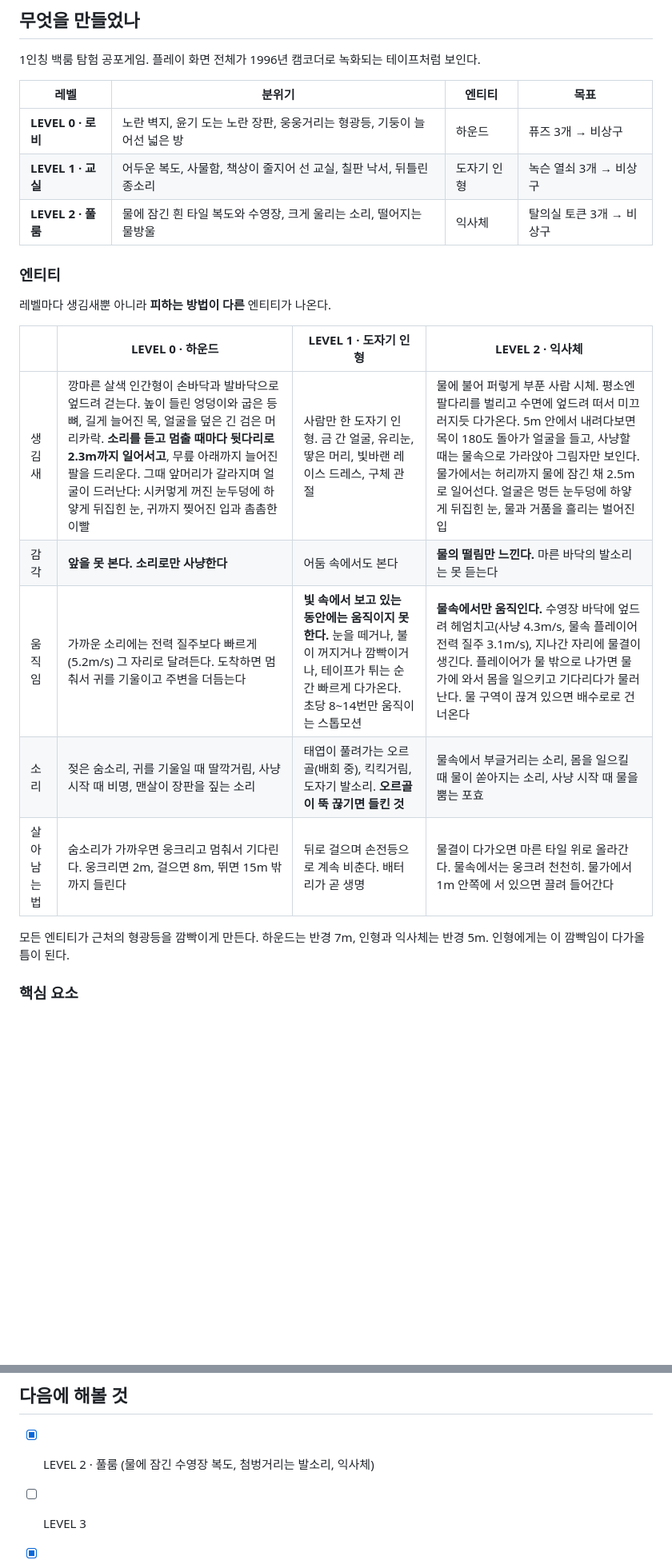
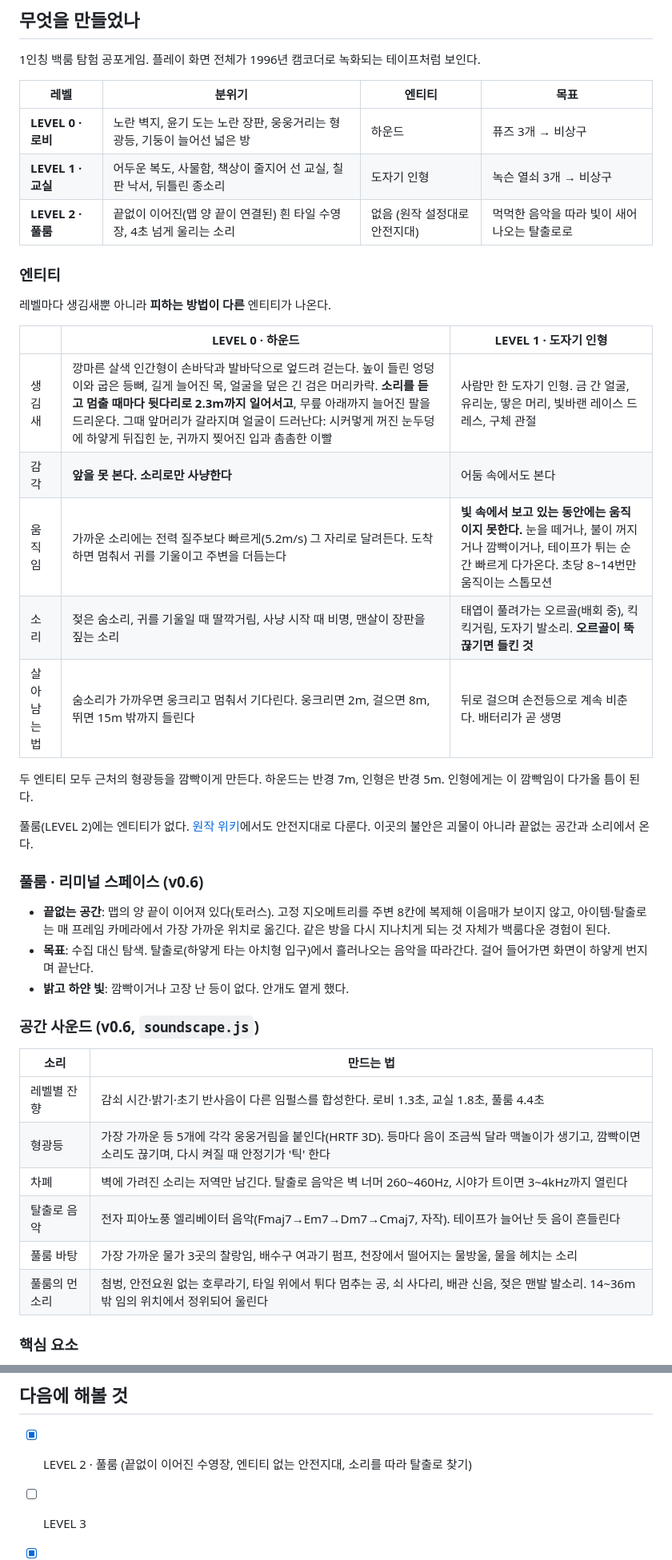
Before and after one commit to MoonG25/noclip, a Markdown page: NOTES.md, 2 parts joined by grey strips. Shown at 80% size. Drawn GitHub-style; blank space fills up the shorter version.

```diff
--- a/NOTES.md
+++ b/NOTES.md
@@ -25,21 +25,40 @@ The Classrooms는 1996년 VHS 테이프라는 설정 아래, 매번 다르게
 |---|---|---|---|
 | **LEVEL 0 · 로비** | 노란 벽지, 윤기 도는 노란 장판, 웅웅거리는 형광등, 기둥이 늘어선 넓은 방 | 하운드 | 퓨즈 3개 → 비상구 |
 | **LEVEL 1 · 교실** | 어두운 복도, 사물함, 책상이 줄지어 선 교실, 칠판 낙서, 뒤틀린 종소리 | 도자기 인형 | 녹슨 열쇠 3개 → 비상구 |
-| **LEVEL 2 · 풀룸** | 물에 잠긴 흰 타일 복도와 수영장, 크게 울리는 소리, 떨어지는 물방울 | 익사체 | 탈의실 토큰 3개 → 비상구 |
+| **LEVEL 2 · 풀룸** | 끝없이 이어진(맵 양 끝이 연결된) 흰 타일 수영장, 4초 넘게 울리는 소리 | 없음 (원작 설정대로 안전지대) | 먹먹한 음악을 따라 빛이 새어 나오는 탈출로로 |
 
 ### 엔티티
 
 레벨마다 생김새뿐 아니라 **피하는 방법이 다른** 엔티티가 나온다.
 
-| | LEVEL 0 · 하운드 | LEVEL 1 · 도자기 인형 | LEVEL 2 · 익사체 |
-|---|---|---|---|
-| 생김새 | 깡마른 살색 인간형이 손바닥과 발바닥으로 엎드려 걷는다. 높이 들린 엉덩이와 굽은 등뼈, 길게 늘어진 목, 얼굴을 덮은 긴 검은 머리카락. **소리를 듣고 멈출 때마다 뒷다리로 2.3m까지 일어서고**, 무릎 아래까지 늘어진 팔을 드리운다. 그때 앞머리가 갈라지며 얼굴이 드러난다: 시커멓게 꺼진 눈두덩에 하얗게 뒤집힌 눈, 귀까지 찢어진 입과 촘촘한 이빨 | 사람만 한 도자기 인형. 금 간 얼굴, 유리눈, 땋은 머리, 빛바랜 레이스 드레스, 구체 관절 | 물에 불어 퍼렇게 부푼 사람 시체. 평소엔 팔다리를 벌리고 수면에 엎드려 떠서 미끄러지듯 다가온다. 5m 안에서 내려다보면 목이 180도 돌아가 얼굴을 들고, 사냥할 때는 물속으로 가라앉아 그림자만 보인다. 물가에서는 허리까지 물에 잠긴 채 2.5m로 일어선다. 얼굴은 멍든 눈두덩에 하얗게 뒤집힌 눈, 물과 거품을 흘리는 벌어진 입 |
-| 감각 | **앞을 못 본다. 소리로만 사냥한다** | 어둠 속에서도 본다 | **물의 떨림만 느낀다.** 마른 바닥의 발소리는 못 듣는다 |
-| 움직임 | 가까운 소리에는 전력 질주보다 빠르게(5.2m/s) 그 자리로 달려든다. 도착하면 멈춰서 귀를 기울이고 주변을 더듬는다 | **빛 속에서 보고 있는 동안에는 움직이지 못한다.** 눈을 떼거나, 불이 꺼지거나 깜빡이거나, 테이프가 튀는 순간 빠르게 다가온다. 초당 8~14번만 움직이는 스톱모션 | **물속에서만 움직인다.** 수영장 바닥에 엎드려 헤엄치고(사냥 4.3m/s, 물속 플레이어 전력 질주 3.1m/s), 지나간 자리에 물결이 생긴다. 플레이어가 물 밖으로 나가면 물가에 와서 몸을 일으키고 기다리다가 물러난다. 물 구역이 끊겨 있으면 배수로로 건너온다 |
-| 소리 | 젖은 숨소리, 귀를 기울일 때 딸깍거림, 사냥 시작 때 비명, 맨살이 장판을 짚는 소리 | 태엽이 풀려가는 오르골(배회 중), 킥킥거림, 도자기 발소리. **오르골이 뚝 끊기면 들킨 것** | 물속에서 부글거리는 소리, 몸을 일으킬 때 물이 쏟아지는 소리, 사냥 시작 때 물을 뿜는 포효 |
-| 살아남는 법 | 숨소리가 가까우면 웅크리고 멈춰서 기다린다. 웅크리면 2m, 걸으면 8m, 뛰면 15m 밖까지 들린다 | 뒤로 걸으며 손전등으로 계속 비춘다. 배터리가 곧 생명 | 물결이 다가오면 마른 타일 위로 올라간다. 물속에서는 웅크려 천천히. 물가에서 1m 안쪽에 서 있으면 끌려 들어간다 |
+| | LEVEL 0 · 하운드 | LEVEL 1 · 도자기 인형 |
+|---|---|---|
+| 생김새 | 깡마른 살색 인간형이 손바닥과 발바닥으로 엎드려 걷는다. 높이 들린 엉덩이와 굽은 등뼈, 길게 늘어진 목, 얼굴을 덮은 긴 검은 머리카락. **소리를 듣고 멈출 때마다 뒷다리로 2.3m까지 일어서고**, 무릎 아래까지 늘어진 팔을 드리운다. 그때 앞머리가 갈라지며 얼굴이 드러난다: 시커멓게 꺼진 눈두덩에 하얗게 뒤집힌 눈, 귀까지 찢어진 입과 촘촘한 이빨 | 사람만 한 도자기 인형. 금 간 얼굴, 유리눈, 땋은 머리, 빛바랜 레이스 드레스, 구체 관절 |
+| 감각 | **앞을 못 본다. 소리로만 사냥한다** | 어둠 속에서도 본다 |
+| 움직임 | 가까운 소리에는 전력 질주보다 빠르게(5.2m/s) 그 자리로 달려든다. 도착하면 멈춰서 귀를 기울이고 주변을 더듬는다 | **빛 속에서 보고 있는 동안에는 움직이지 못한다.** 눈을 떼거나, 불이 꺼지거나 깜빡이거나, 테이프가 튀는 순간 빠르게 다가온다. 초당 8~14번만 움직이는 스톱모션 |
+| 소리 | 젖은 숨소리, 귀를 기울일 때 딸깍거림, 사냥 시작 때 비명, 맨살이 장판을 짚는 소리 | 태엽이 풀려가는 오르골(배회 중), 킥킥거림, 도자기 발소리. **오르골이 뚝 끊기면 들킨 것** |
+| 살아남는 법 | 숨소리가 가까우면 웅크리고 멈춰서 기다린다. 웅크리면 2m, 걸으면 8m, 뛰면 15m 밖까지 들린다 | 뒤로 걸으며 손전등으로 계속 비춘다. 배터리가 곧 생명 |
 
-모든 엔티티가 근처의 형광등을 깜빡이게 만든다. 하운드는 반경 7m, 인형과 익사체는 반경 5m. 인형에게는 이 깜빡임이 다가올 틈이 된다.
+두 엔티티 모두 근처의 형광등을 깜빡이게 만든다. 하운드는 반경 7m, 인형은 반경 5m. 인형에게는 이 깜빡임이 다가올 틈이 된다.
+
+풀룸(LEVEL 2)에는 엔티티가 없다. [원작 위키](https://backrooms.fandom.com/wiki/Level_37)에서도 안전지대로 다룬다. 이곳의 불안은 괴물이 아니라 끝없는 공간과 소리에서 온다.
+
+### 풀룸 · 리미널 스페이스 (v0.6)
+
+- **끝없는 공간**: 맵의 양 끝이 이어져 있다(토러스). 고정 지오메트리를 주변 8칸에 복제해 이음매가 보이지 않고, 아이템·탈출로는 매 프레임 카메라에서 가장 가까운 위치로 옮긴다. 같은 방을 다시 지나치게 되는 것 자체가 백룸다운 경험이 된다.
+- **목표**: 수집 대신 탐색. 탈출로(하얗게 타는 아치형 입구)에서 흘러나오는 음악을 따라간다. 걸어 들어가면 화면이 하얗게 번지며 끝난다.
+- **밝고 하얀 빛**: 깜빡이거나 고장 난 등이 없다. 안개도 옅게 했다.
+
+### 공간 사운드 (v0.6, `soundscape.js`)
+
+| 소리 | 만드는 법 |
+|---|---|
+| 레벨별 잔향 | 감쇠 시간·밝기·초기 반사음이 다른 임펄스를 합성한다. 로비 1.3초, 교실 1.8초, 풀룸 4.4초 |
+| 형광등 | 가장 가까운 등 5개에 각각 웅웅거림을 붙인다(HRTF 3D). 등마다 음이 조금씩 달라 맥놀이가 생기고, 깜빡이면 소리도 끊기며, 다시 켜질 때 안정기가 '틱' 한다 |
+| 차폐 | 벽에 가려진 소리는 저역만 남긴다. 탈출로 음악은 벽 너머 260~460Hz, 시야가 트이면 3~4kHz까지 열린다 |
+| 탈출로 음악 | 전자 피아노풍 엘리베이터 음악(Fmaj7→Em7→Dm7→Cmaj7, 자작). 테이프가 늘어난 듯 음이 흔들린다 |
+| 풀룸 바탕 | 가장 가까운 물가 3곳의 찰랑임, 배수구 여과기 펌프, 천장에서 떨어지는 물방울, 물을 헤치는 소리 |
+| 풀룸의 먼 소리 | 첨벙, 안전요원 없는 호루라기, 타일 위에서 튀다 멈추는 공, 쇠 사다리, 배관 신음, 젖은 맨발 발소리. 14~36m 밖 임의 위치에서 정위되어 울린다 |
 
 ### 핵심 요소
 
@@ -133,7 +153,7 @@ src/
 
 ## 다음에 해볼 것
 
-- [x] LEVEL 2 · 풀룸 (물에 잠긴 수영장 복도, 첨벙거리는 발소리, 익사체)
+- [x] LEVEL 2 · 풀룸 (끝없이 이어진 수영장, 엔티티 없는 안전지대, 소리를 따라 탈출로 찾기)
 - [ ] LEVEL 3
 - [x] 레벨마다 다른 엔티티 (소리만 듣는 하운드, 보면 멈추는 인형)
 - [ ] 캠코더 줌, 야간 모드(적외선 녹색 화면)
```
Also changed, not shown: other parts of NOTES.md (+4 -3 lines), README.md (+8 -6 lines), assets/tape-2.jpg, screenshots/pool-01-deck.jpg, screenshots/pool-02-water.jpg, 13 other files.
